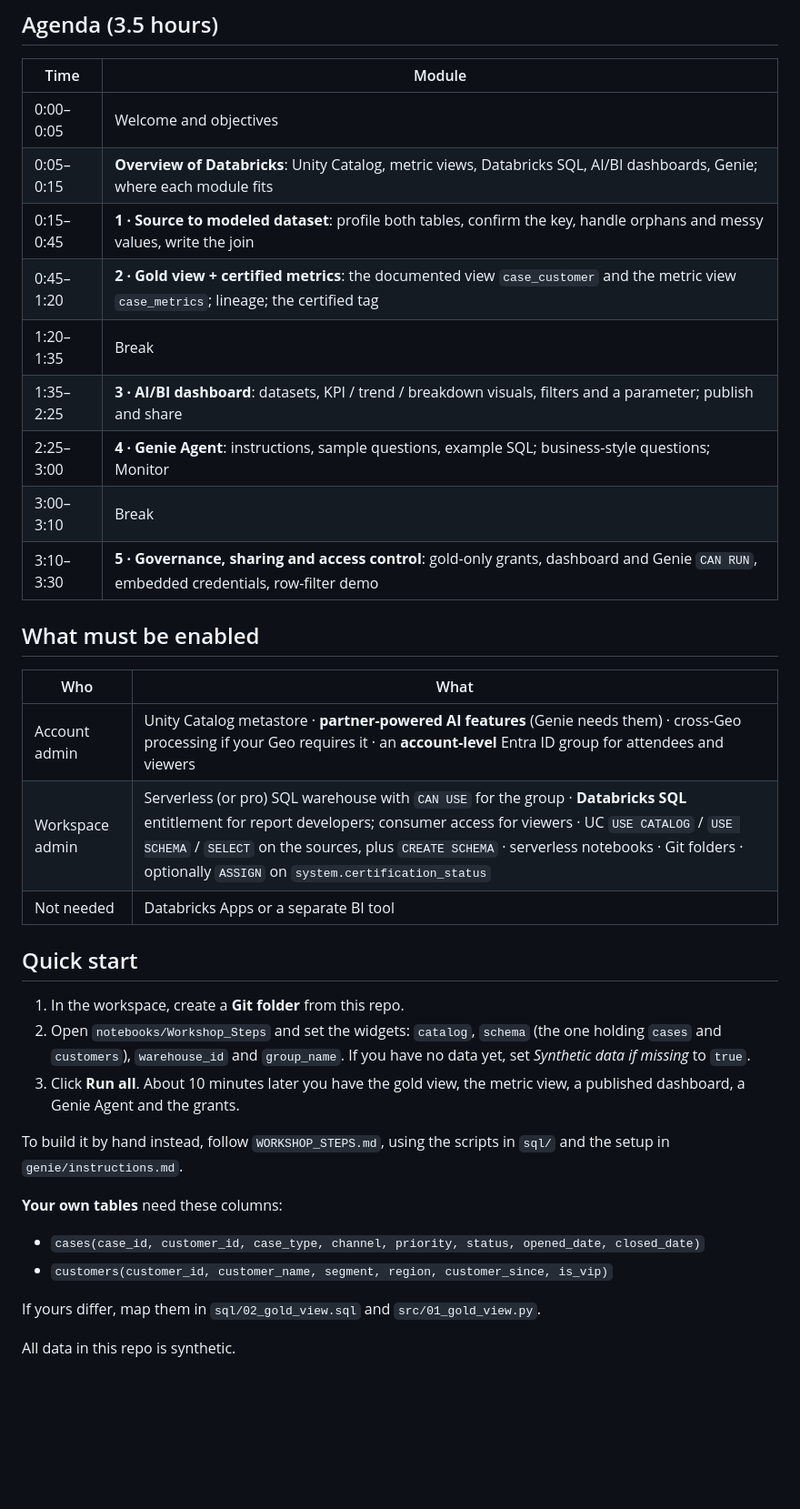
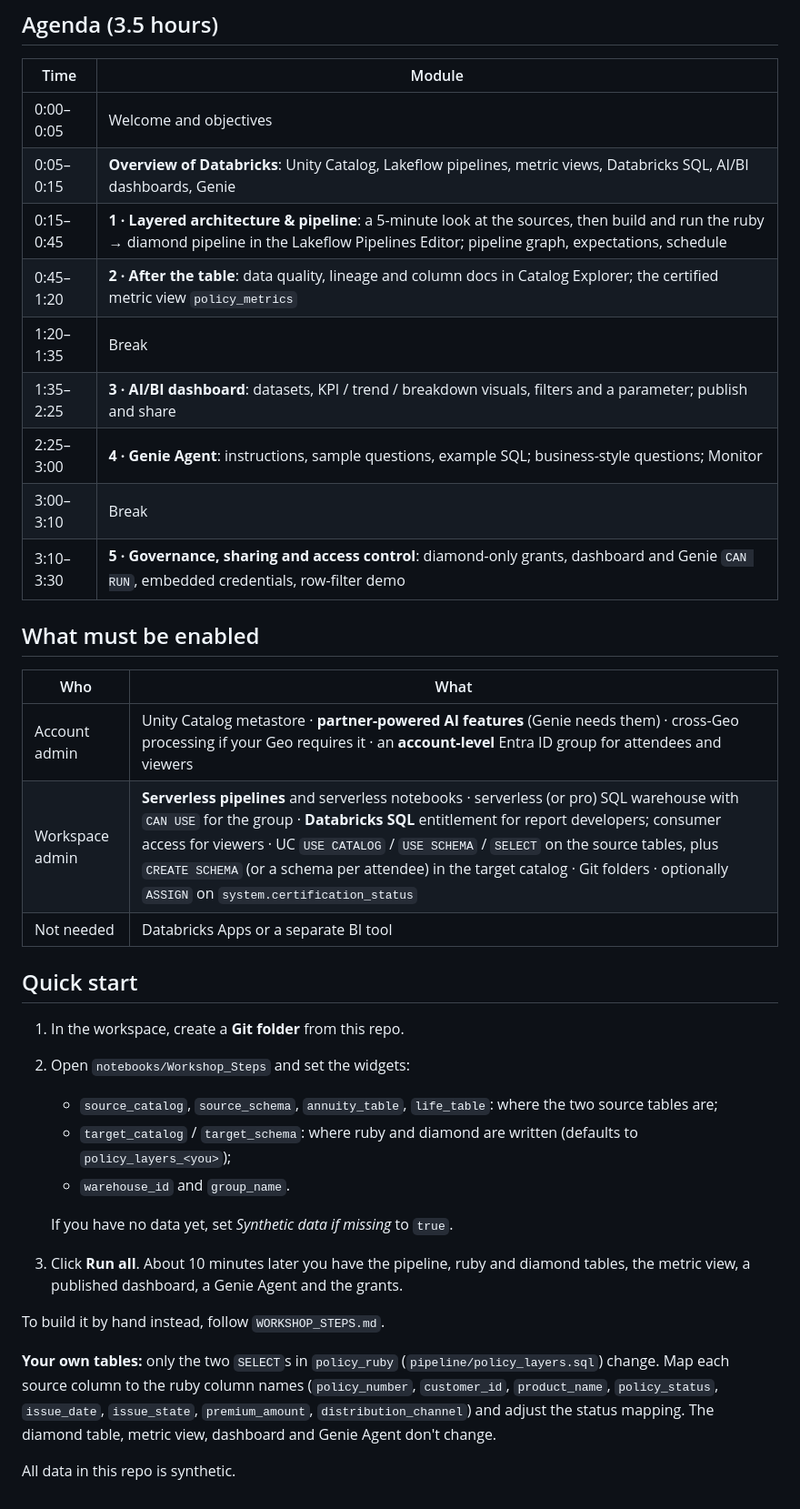
Before and after one commit to sas2106-data/analytics-genie-workshop, a Markdown page: README.md, the part around one of its changes. Shown at 91% size. Rendered like a GitHub page; blank space fills up the shorter version.

```diff
--- a/README.md
+++ b/README.md
@@ -30,35 +34,40 @@ The steps:
 | Time | Module |
 |---|---|
 | 0:00–0:05 | Welcome and objectives |
-| 0:05–0:15 | **Overview of Databricks**: Unity Catalog, metric views, Databricks SQL, AI/BI dashboards, Genie; where each module fits |
-| 0:15–0:45 | **1 · Source to modeled dataset**: profile both tables, confirm the key, handle orphans and messy values, write the join |
-| 0:45–1:20 | **2 · Gold view + certified metrics**: the documented view `case_customer` and the metric view `case_metrics`; lineage; the certified tag |
+| 0:05–0:15 | **Overview of Databricks**: Unity Catalog, Lakeflow pipelines, metric views, Databricks SQL, AI/BI dashboards, Genie |
+| 0:15–0:45 | **1 · Layered architecture & pipeline**: a 5-minute look at the sources, then build and run the ruby → diamond pipeline in the Lakeflow Pipelines Editor; pipeline graph, expectations, schedule |
+| 0:45–1:20 | **2 · After the table**: data quality, lineage and column docs in Catalog Explorer; the certified metric view `policy_metrics` |
 | 1:20–1:35 | Break |
 | 1:35–2:25 | **3 · AI/BI dashboard**: datasets, KPI / trend / breakdown visuals, filters and a parameter; publish and share |
 | 2:25–3:00 | **4 · Genie Agent**: instructions, sample questions, example SQL; business-style questions; Monitor |
 | 3:00–3:10 | Break |
-| 3:10–3:30 | **5 · Governance, sharing and access control**: gold-only grants, dashboard and Genie `CAN RUN`, embedded credentials, row-filter demo |
+| 3:10–3:30 | **5 · Governance, sharing and access control**: diamond-only grants, dashboard and Genie `CAN RUN`, embedded credentials, row-filter demo |
 
 ## What must be enabled
 
 | Who | What |
 |---|---|
 | Account admin | Unity Catalog metastore · **partner-powered AI features** (Genie needs them) · cross-Geo processing if your Geo requires it · an **account-level** Entra ID group for attendees and viewers |
-| Workspace admin | Serverless (or pro) SQL warehouse with `CAN USE` for the group · **Databricks SQL** entitlement for report developers; consumer access for viewers · UC `USE CATALOG` / `USE SCHEMA` / `SELECT` on the sources, plus `CREATE SCHEMA` · serverless notebooks · Git folders · optionally `ASSIGN` on `system.certification_status` |
+| Workspace admin | **Serverless pipelines** and serverless notebooks · serverless (or pro) SQL warehouse with `CAN USE` for the group · **Databricks SQL** entitlement for report developers; consumer access for viewers · UC `USE CATALOG` / `USE SCHEMA` / `SELECT` on the source tables, plus `CREATE SCHEMA` (or a schema per attendee) in the target catalog · Git folders · optionally `ASSIGN` on `system.certification_status` |
 | Not needed | Databricks Apps or a separate BI tool |
 
 ## Quick start
 
 1. In the workspace, create a **Git folder** from this repo.
-2. Open `notebooks/Workshop_Steps` and set the widgets: `catalog`, `schema` (the one holding `cases` and `customers`), `warehouse_id` and `group_name`. If you have no data yet, set *Synthetic data if missing* to `true`.
-3. Click **Run all**. About 10 minutes later you have the gold view, the metric view, a published dashboard, a Genie Agent and the grants.
+2. Open `notebooks/Workshop_Steps` and set the widgets:
+   - `source_catalog`, `source_schema`, `annuity_table`, `life_table`: where the two source tables are;
+   - `target_catalog` / `target_schema`: where ruby and diamond are written (defaults to `policy_layers_<you>`);
+   - `warehouse_id` and `group_name`.
 
-To build it by hand instead, follow `WORKSHOP_STEPS.md`, using the scripts in `sql/` and the setup in `genie/instructions.md`.
+   If you have no data yet, set *Synthetic data if missing* to `true`.
+3. Click **Run all**. About 10 minutes later you have the pipeline, ruby and diamond tables, the metric view, a
+   published dashboard, a Genie Agent and the grants.
 
-**Your own tables** need these columns:
-- `cases(case_id, customer_id, case_type, channel, priority, status, opened_date, closed_date)`
-- `customers(customer_id, customer_name, segment, region, customer_since, is_vip)`
+To build it by hand instead, follow `WORKSHOP_STEPS.md`.
 
-If yours differ, map them in `sql/02_gold_view.sql` and `src/01_gold_view.py`.
+**Your own tables:** only the two `SELECT`s in `policy_ruby` (`pipeline/policy_layers.sql`) change. Map each source
+column to the ruby column names (`policy_number`, `customer_id`, `product_name`, `policy_status`, `issue_date`,
+`issue_state`, `premium_amount`, `distribution_channel`) and adjust the status mapping. The diamond table, metric view,
+dashboard and Genie Agent don't change.
 
 All data in this repo is synthetic.
```
Also changed, not shown: other parts of README.md (+14 -10 lines), WORKSHOP_STEPS.md (+111 -84 lines), genie/instructions.md (+25 -23 lines), docs/architecture.png, 14 other files.
